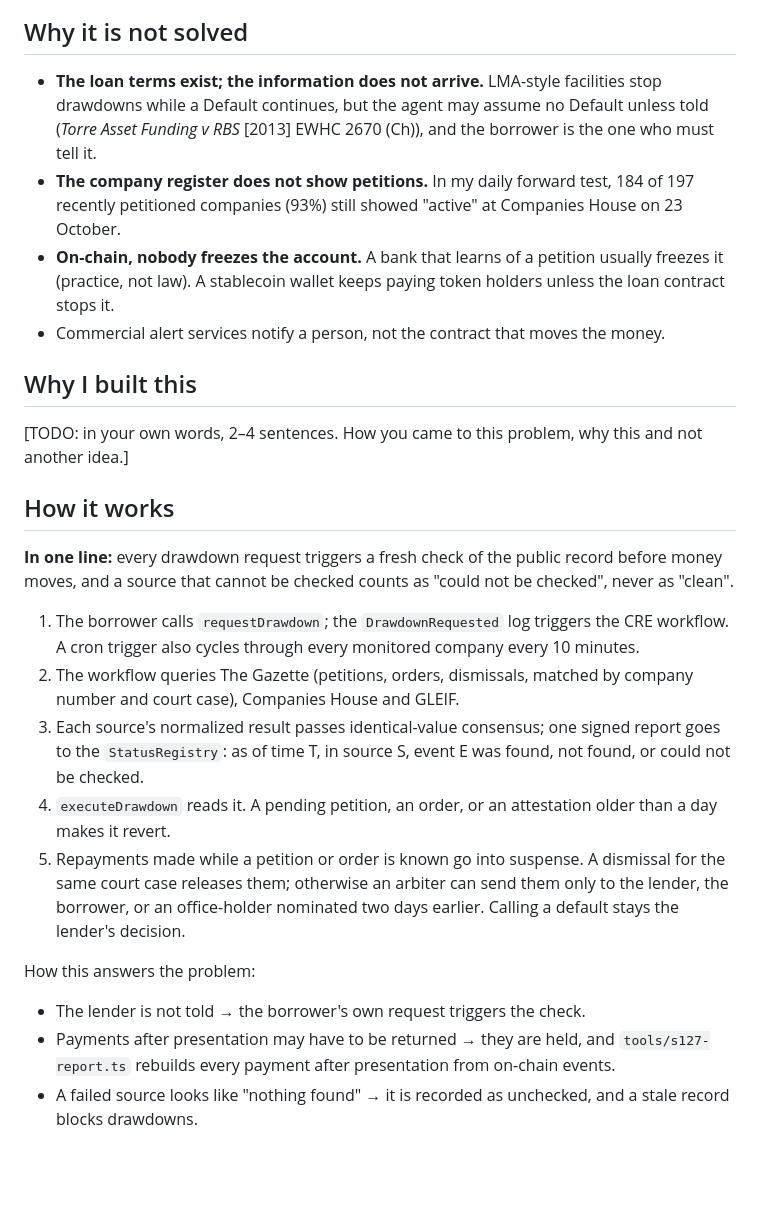
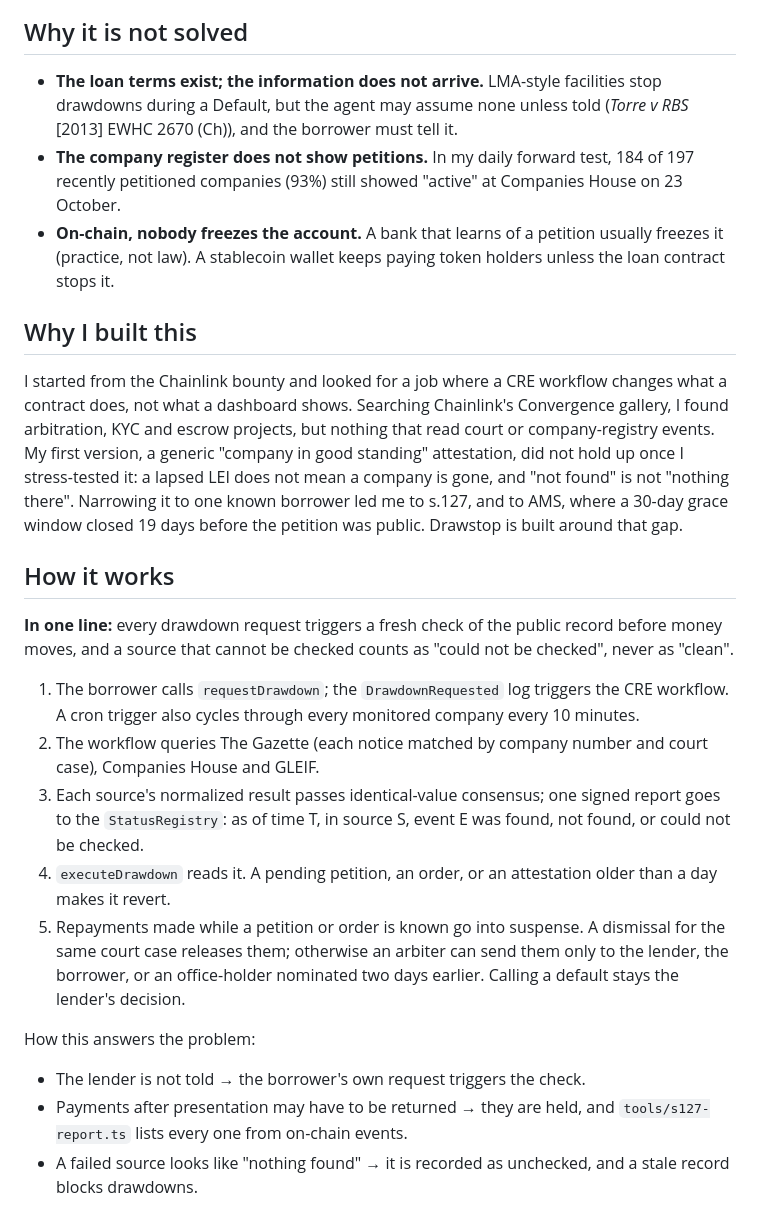
Before and after one commit to ZhenYan1214/Drawstop, a Markdown page: docs/dorahacks/DETAILS.md, the part around one of its changes. Rendered like a GitHub page; blank space fills up the shorter version.

```diff
--- a/docs/dorahacks/DETAILS.md
+++ b/docs/dorahacks/DETAILS.md
@@ -24,28 +24,27 @@ One case: the petition against AMS Facilities (SW) Ltd was presented on 11 Augus
 
 ## Why it is not solved
 
-- **The loan terms exist; the information does not arrive.** LMA-style facilities stop drawdowns while a Default continues, but the agent may assume no Default unless told (*Torre Asset Funding v RBS* [2013] EWHC 2670 (Ch)), and the borrower is the one who must tell it.
+- **The loan terms exist; the information does not arrive.** LMA-style facilities stop drawdowns during a Default, but the agent may assume none unless told (*Torre v RBS* [2013] EWHC 2670 (Ch)), and the borrower must tell it.
 - **The company register does not show petitions.** In my daily forward test, 184 of 197 recently petitioned companies (93%) still showed "active" at Companies House on 23 October.
 - **On-chain, nobody freezes the account.** A bank that learns of a petition usually freezes it (practice, not law). A stablecoin wallet keeps paying token holders unless the loan contract stops it.
-- Commercial alert services notify a person, not the contract that moves the money.
 
 ## Why I built this
 
-[TODO: in your own words, 2–4 sentences. How you came to this problem, why this and not another idea.]
+I started from the Chainlink bounty and looked for a job where a CRE workflow changes what a contract does, not what a dashboard shows. Searching Chainlink's Convergence gallery, I found arbitration, KYC and escrow projects, but nothing that read court or company-registry events. My first version, a generic "company in good standing" attestation, did not hold up once I stress-tested it: a lapsed LEI does not mean a company is gone, and "not found" is not "nothing there". Narrowing it to one known borrower led me to s.127, and to AMS, where a 30-day grace window closed 19 days before the petition was public. Drawstop is built around that gap.
 
 ## How it works
 
 **In one line:** every drawdown request triggers a fresh check of the public record before money moves, and a source that cannot be checked counts as "could not be checked", never as "clean".
 
 1. The borrower calls `requestDrawdown`; the `DrawdownRequested` log triggers the CRE workflow. A cron trigger also cycles through every monitored company every 10 minutes.
-2. The workflow queries The Gazette (petitions, orders, dismissals, matched by company number and court case), Companies House and GLEIF.
+2. The workflow queries The Gazette (each notice matched by company number and court case), Companies House and GLEIF.
 3. Each source's normalized result passes identical-value consensus; one signed report goes to the `StatusRegistry`: as of time T, in source S, event E was found, not found, or could not be checked.
 4. `executeDrawdown` reads it. A pending petition, an order, or an attestation older than a day makes it revert.
 5. Repayments made while a petition or order is known go into suspense. A dismissal for the same court case releases them; otherwise an arbiter can send them only to the lender, the borrower, or an office-holder nominated two days earlier. Calling a default stays the lender's decision.
 
 How this answers the problem:
 - The lender is not told → the borrower's own request triggers the check.
-- Payments after presentation may have to be returned → they are held, and `tools/s127-report.ts` rebuilds every payment after presentation from on-chain events.
+- Payments after presentation may have to be returned → they are held, and `tools/s127-report.ts` lists every one from on-chain events.
 - A failed source looks like "nothing found" → it is recorded as unchecked, and a stale record blocks drawdowns.
 
 ## Why CRE
```
Also changed, not shown: other parts of docs/dorahacks/DETAILS.md (+8 -9 lines).
